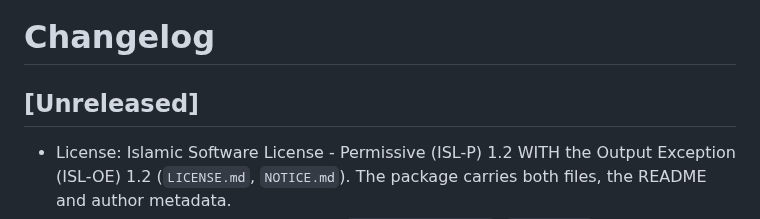
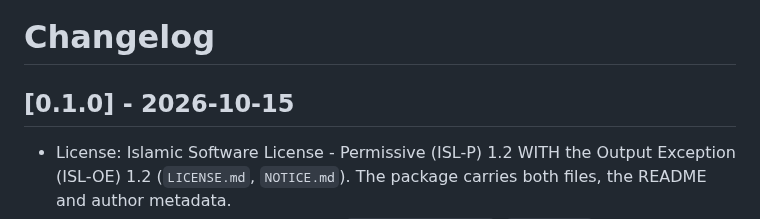
Before and after one commit to extrode/pare, a Markdown page: CHANGELOG.md, the part around the change. Rendered like a GitHub page.

Commit message:
chore: release 0.1.0

```diff
--- a/CHANGELOG.md
+++ b/CHANGELOG.md
@@ -1,6 +1,6 @@
 # Changelog
 
-## [Unreleased]
+## [0.1.0] - 2026-10-15
 
 - License: Islamic Software License - Permissive (ISL-P) 1.2 WITH the Output Exception (ISL-OE)
   1.2 (`LICENSE.md`, `NOTICE.md`). The package carries both files, the README and author metadata.
```
